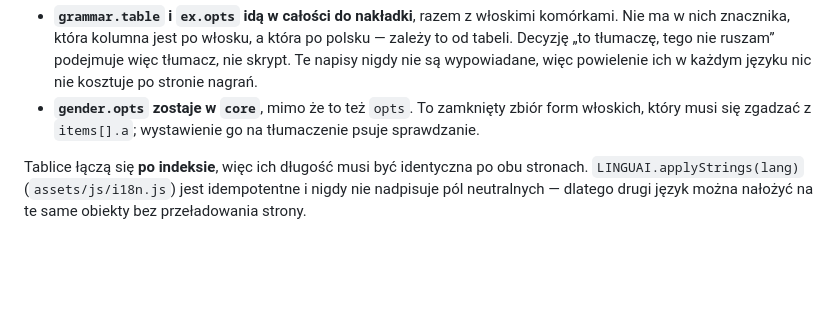
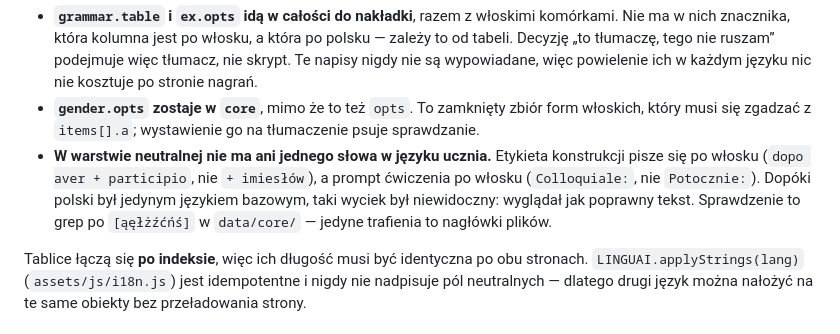
Before and after one commit to AndreaBonn/impara-italiano, a Markdown page: CLAUDE.md, the part around the change. Rendered like a GitHub page; blank space fills up the shorter version.

Commit message:
docs: state that the neutral layer carries no learner-language text
The rule was implicit in the field-split table and got broken twelve times
without anyone noticing, because a Polish label in data/core/ reads as correct
text for as long as Polish is the only base language. Names the check that
catches it.

```diff
--- a/CLAUDE.md
+++ b/CLAUDE.md
@@ -62,6 +62,11 @@ Dwa miejsca wymagają uwagi:
   nie są wypowiadane, więc powielenie ich w każdym języku nic nie kosztuje po stronie nagrań.
 - **`gender.opts` zostaje w `core`**, mimo że to też `opts`. To zamknięty zbiór form włoskich,
   który musi się zgadzać z `items[].a`; wystawienie go na tłumaczenie psuje sprawdzanie.
+- **W warstwie neutralnej nie ma ani jednego słowa w języku ucznia.** Etykieta konstrukcji pisze
+  się po włosku (`dopo aver + participio`, nie `+ imiesłów`), a prompt ćwiczenia po włosku
+  (`Colloquiale:`, nie `Potocznie:`). Dopóki polski był jedynym językiem bazowym, taki wyciek był
+  niewidoczny: wyglądał jak poprawny tekst. Sprawdzenie to grep po `[ąęłżźćńś]` w `data/core/`
+  — jedyne trafienia to nagłówki plików.
 
 Tablice łączą się **po indeksie**, więc ich długość musi być identyczna po obu stronach.
 `LINGUAI.applyStrings(lang)` (`assets/js/i18n.js`) jest idempotentne i nigdy nie nadpisuje pól
```
